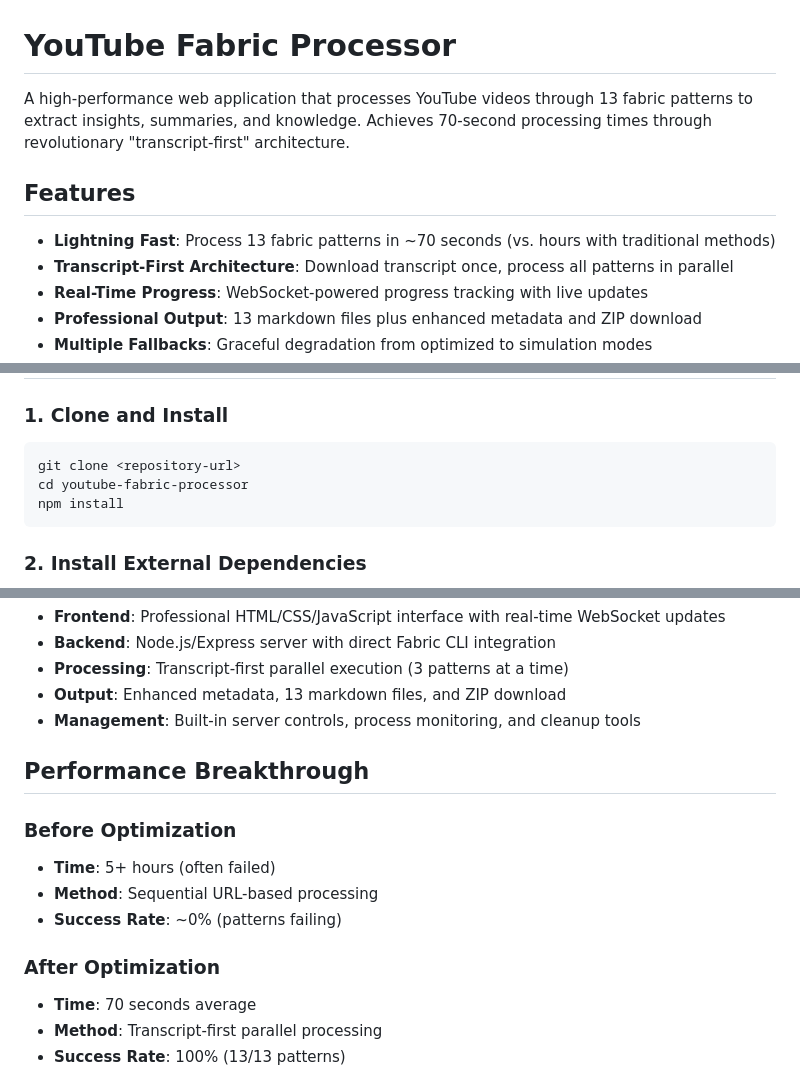
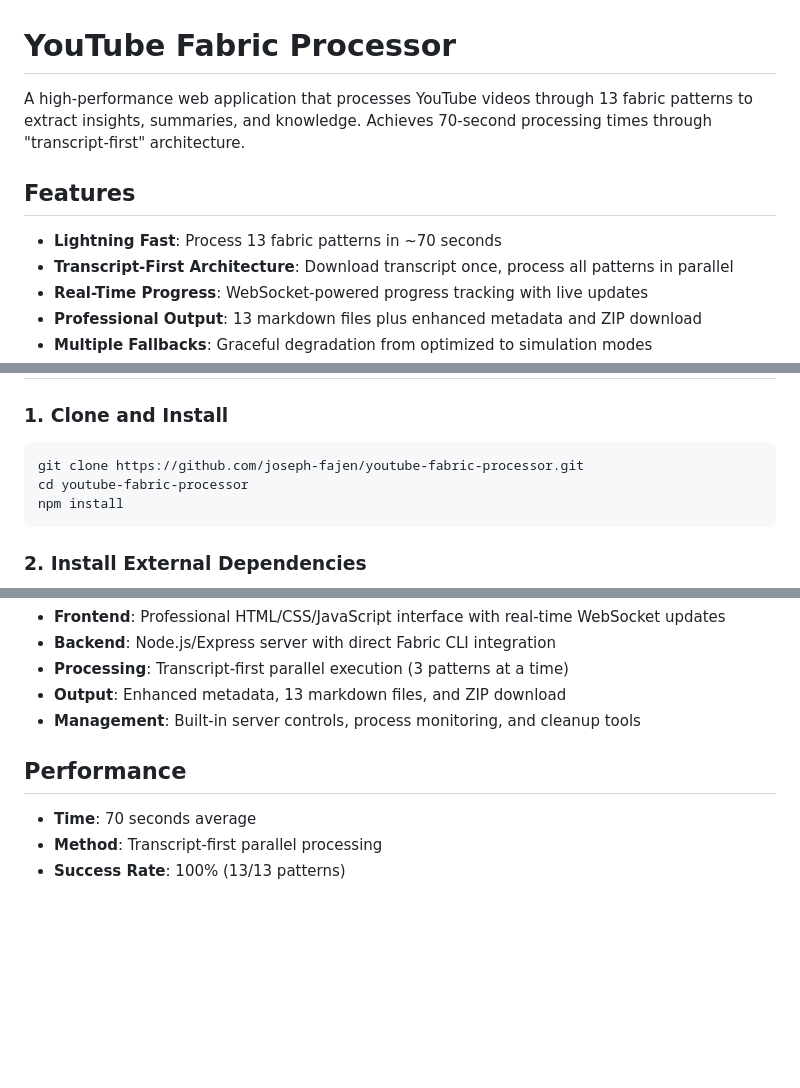
Before and after one commit to joseph-fajen/fabric-studio, a Markdown page: README.md, 3 parts joined by grey strips. Drawn GitHub-style; blank space fills up the shorter version.

Commit message:
updated GitHub URL

````diff
--- a/README.md
+++ b/README.md
@@ -1,10 +1,10 @@
 # YouTube Fabric Processor
 
-A high-performance web application that processes YouTube videos through 13 fabric patterns to extract insights, summaries, and knowledge. Achieves 70-second processing times through revolutionary "transcript-first" architecture.
+A high-performance web application that processes YouTube videos through 13 fabric patterns to extract insights, summaries, and knowledge. Achieves 70-second processing times through "transcript-first" architecture.
 
 ## Features
 
-- **Lightning Fast**: Process 13 fabric patterns in ~70 seconds (vs. hours with traditional methods)
+- **Lightning Fast**: Process 13 fabric patterns in ~70 seconds
 - **Transcript-First Architecture**: Download transcript once, process all patterns in parallel
 - **Real-Time Progress**: WebSocket-powered progress tracking with live updates
 - **Professional Output**: 13 markdown files plus enhanced metadata and ZIP download
@@ -22,7 +22,7 @@ A high-performance web application that processes YouTube videos through 13 fabr
 
 ### 1. Clone and Install
 ```bash
-git clone <repository-url>
+git clone https://github.com/joseph-fajen/youtube-fabric-processor.git
 cd youtube-fabric-processor
 npm install
 ```
@@ -98,14 +98,8 @@ The processing generates 13 text files with professional markdown formatting:
 - **Output**: Enhanced metadata, 13 markdown files, and ZIP download
 - **Management**: Built-in server controls, process monitoring, and cleanup tools
 
-## Performance Breakthrough
+## Performance
 
-### Before Optimization
-- **Time**: 5+ hours (often failed)
-- **Method**: Sequential URL-based processing
-- **Success Rate**: ~0% (patterns failing)
-
-### After Optimization
 - **Time**: 70 seconds average
 - **Method**: Transcript-first parallel processing
 - **Success Rate**: 100% (13/13 patterns)
````
